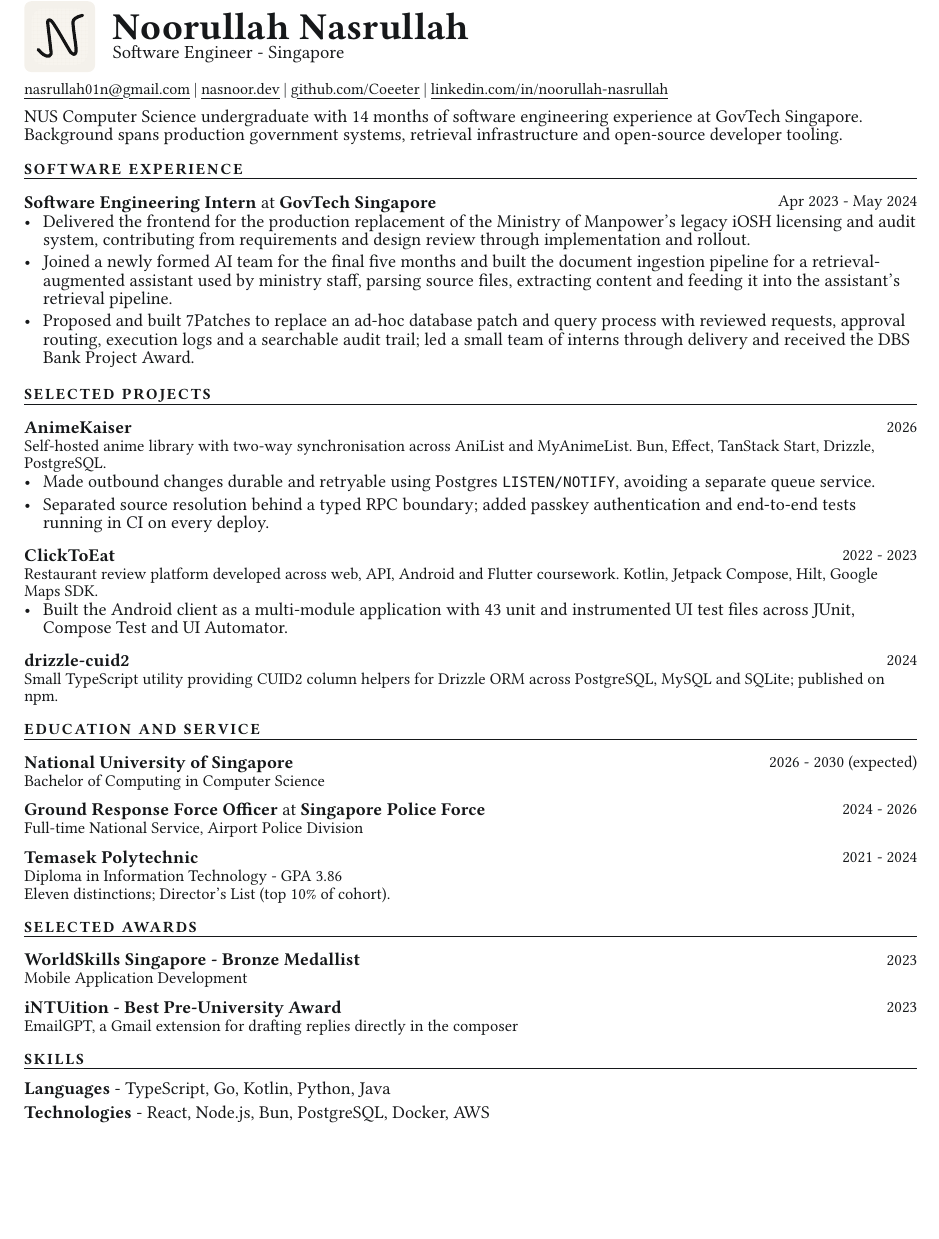
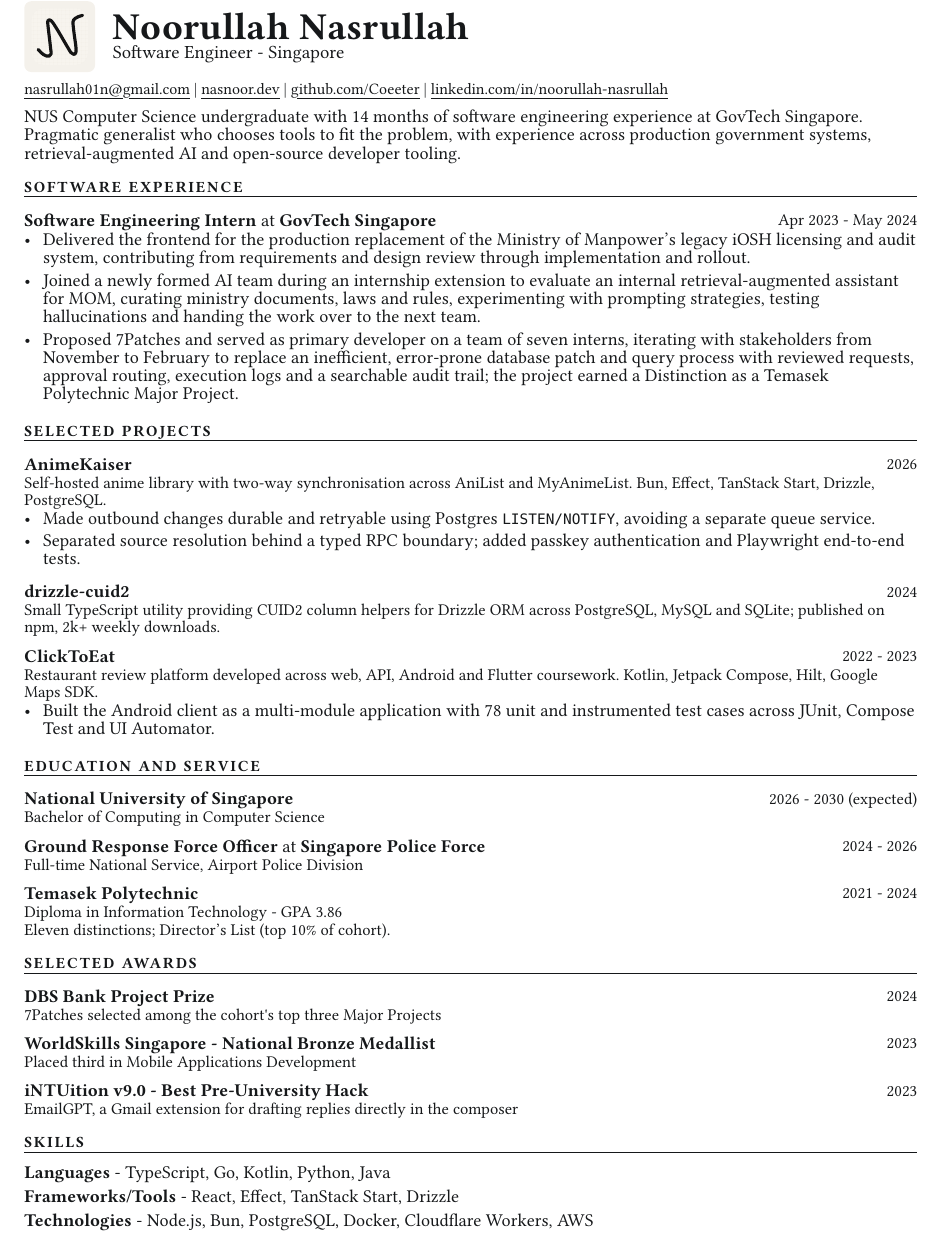
Before and after one commit to Coeeter/nasnoor.dev, a Typst document (resume/resume.typ): part of the page, cut so that both start at the same text, the shorter picture padded with empty space. Compiled offline with Typst 0.15; a missing font is replaced by an installed copy or a similar font.

Commit message:
docs(resume): strengthen experience and achievements

```diff
--- a/resume/resume.typ
+++ b/resume/resume.typ
@@ -10,8 +10,9 @@
 
 #let summary = [
   NUS Computer Science undergraduate with 14 months of software engineering
-  experience at GovTech Singapore. Background spans production government
-  systems, retrieval infrastructure and open-source developer tooling.
+  experience at GovTech Singapore. Pragmatic generalist who chooses tools to fit
+  the problem, with experience across production government systems,
+  retrieval-augmented AI and open-source developer tooling.
 ]
 
 #let govtech = (
@@ -22,14 +23,15 @@
     [Delivered the frontend for the production replacement of the Ministry of
      Manpower's legacy iOSH licensing and audit system, contributing from
      requirements and design review through implementation and rollout.],
-    [Joined a newly formed AI team for the final five months and built the
-     document ingestion pipeline for a retrieval-augmented assistant used by
-     ministry staff, parsing source files, extracting content and feeding it
-     into the assistant's retrieval pipeline.],
-    [Proposed and built 7Patches to replace an ad-hoc database patch and query
-     process with reviewed requests, approval routing, execution logs and a
-     searchable audit trail; led a small team of interns through delivery and
-     received the DBS Bank Project Award.],
+    [Joined a newly formed AI team during an internship extension to evaluate an
+     internal retrieval-augmented assistant for MOM, curating ministry documents,
+     laws and rules, experimenting with prompting strategies, testing
+     hallucinations and handing the work over to the next team.],
+    [Proposed 7Patches and served as primary developer on a team of seven interns,
+     iterating with stakeholders from November to February to replace an
+     inefficient, error-prone database patch and query process with reviewed
+     requests, approval routing, execution logs and a searchable audit trail;
+     the project earned a Distinction as a Temasek Polytechnic Major Project.],
   ),
 )
 
@@ -44,5 +46,9 @@
       [Made outbound changes durable and retryable using Postgres
        `LISTEN/NOTIFY`, avoiding a separate queue service.],
       [Separated source resolution behind a typed RPC boundary; added passkey
-       authentication and end-to-end tests running in CI on every deploy.],
+       authentication and Playwright end-to-end tests.],
     ),
+  ),
+  (
+    title: "drizzle-cuid2",
+    dates: "2024",
@@ -49,3 +58,5 @@
+      weekly downloads.],
+    bullets: (),
   ),
   (
     title: "ClickToEat",
@@ -54,6 +65,6 @@
     subtitle: [Restaurant review platform developed across web, API, Android
       and Flutter coursework. Kotlin, Jetpack Compose, Hilt, Google Maps SDK.],
     bullets: (
-      [Built the Android client as a multi-module application with 43 unit and
-       instrumented UI test files across JUnit, Compose Test and UI Automator.],
+      [Built the Android client as a multi-module application with 78 unit and
+       instrumented test cases across JUnit, Compose Test and UI Automator.],
     ),
@@ -92,12 +95,17 @@
 
 #let awards = (
   (
-    title: "WorldSkills Singapore - Bronze Medallist",
-    dates: "2023",
-    detail: "Mobile Application Development",
+    title: "DBS Bank Project Prize",
+    dates: "2024",
+    detail: "7Patches selected among the cohort's top three Major Projects",
   ),
   (
-    title: "iNTUition - Best Pre-University Award",
+    title: "WorldSkills Singapore - National Bronze Medallist",
+    dates: "2023",
+    detail: "Placed third in Mobile Applications Development",
+  ),
+  (
+    title: "iNTUition v9.0 - Best Pre-University Hack",
     dates: "2023",
     detail: "EmailGPT, a Gmail extension for drafting replies directly in the composer",
   ),
@@ -105,7 +113,8 @@
 
 #let skills = (
   (label: "Languages", value: "TypeScript, Go, Kotlin, Python, Java"),
-  (label: "Technologies", value: "React, Node.js, Bun, PostgreSQL, Docker, AWS"),
+  (label: "Frameworks/Tools", value: "React, Effect, TanStack Start, Drizzle"),
+  (label: "Technologies", value: "Node.js, Bun, PostgreSQL, Docker, Cloudflare Workers, AWS"),
 )
 
 #let ink = rgb("#16181a")
```
Also changed, not shown: resume/resume.typ (11 more changed lines), 1 other file.
